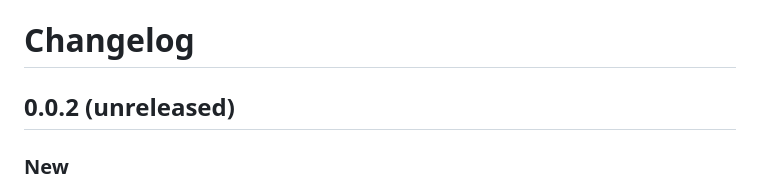
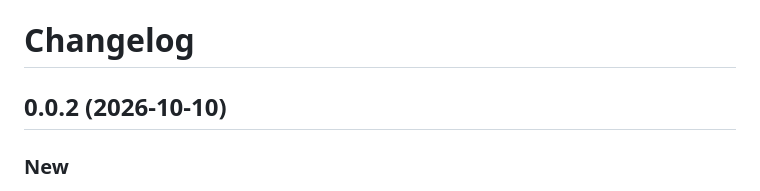
Before and after one commit to HenryXiaoYang/open-latex, a Markdown page: CHANGELOG.md, the part around the change. Rendered like a GitHub page.

Commit message:
chore: release 0.0.2
Co-Authored-By: Claude Opus 5.5 <noreply@anthropic.com>
Claude-Session: https://claude.ai/code/session_01EhPpMAdusva3x6VJteYy5B

```diff
--- a/CHANGELOG.md
+++ b/CHANGELOG.md
@@ -1,6 +1,6 @@
 # Changelog
 
-## 0.0.2 (unreleased)
+## 0.0.2 (2026-10-10)
 
 ### New
 
```
